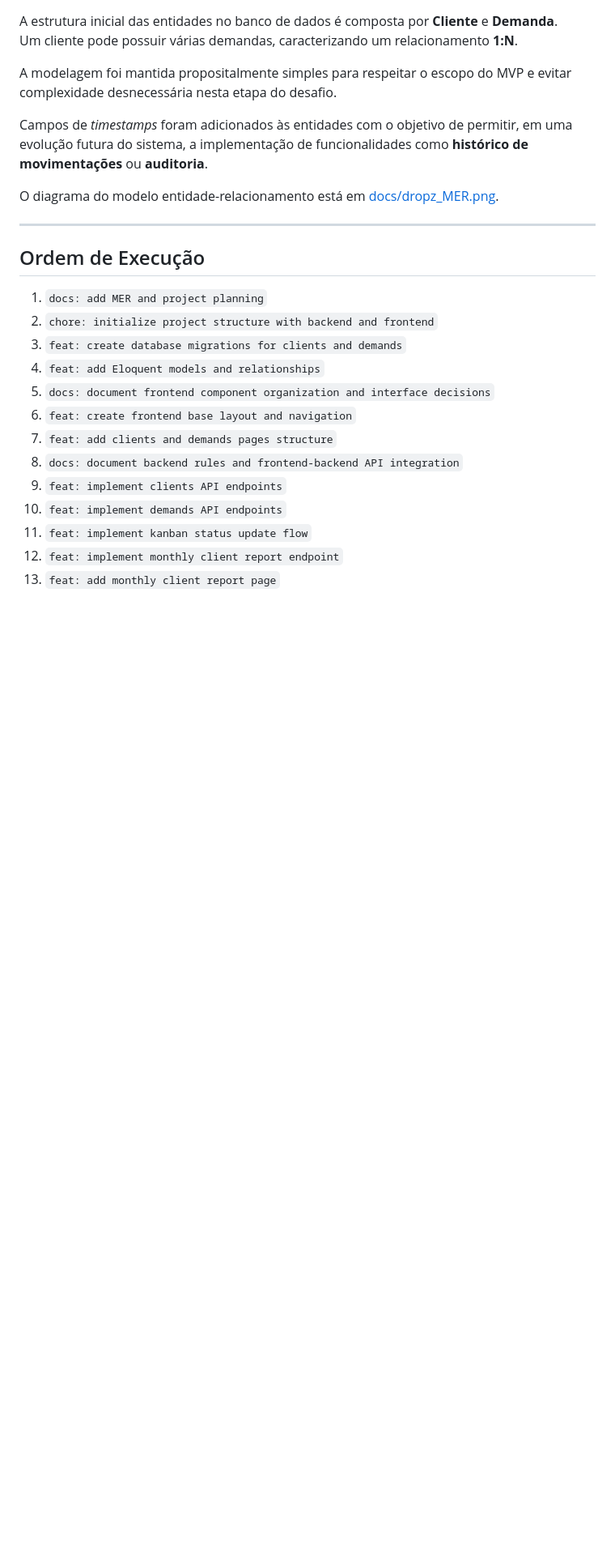
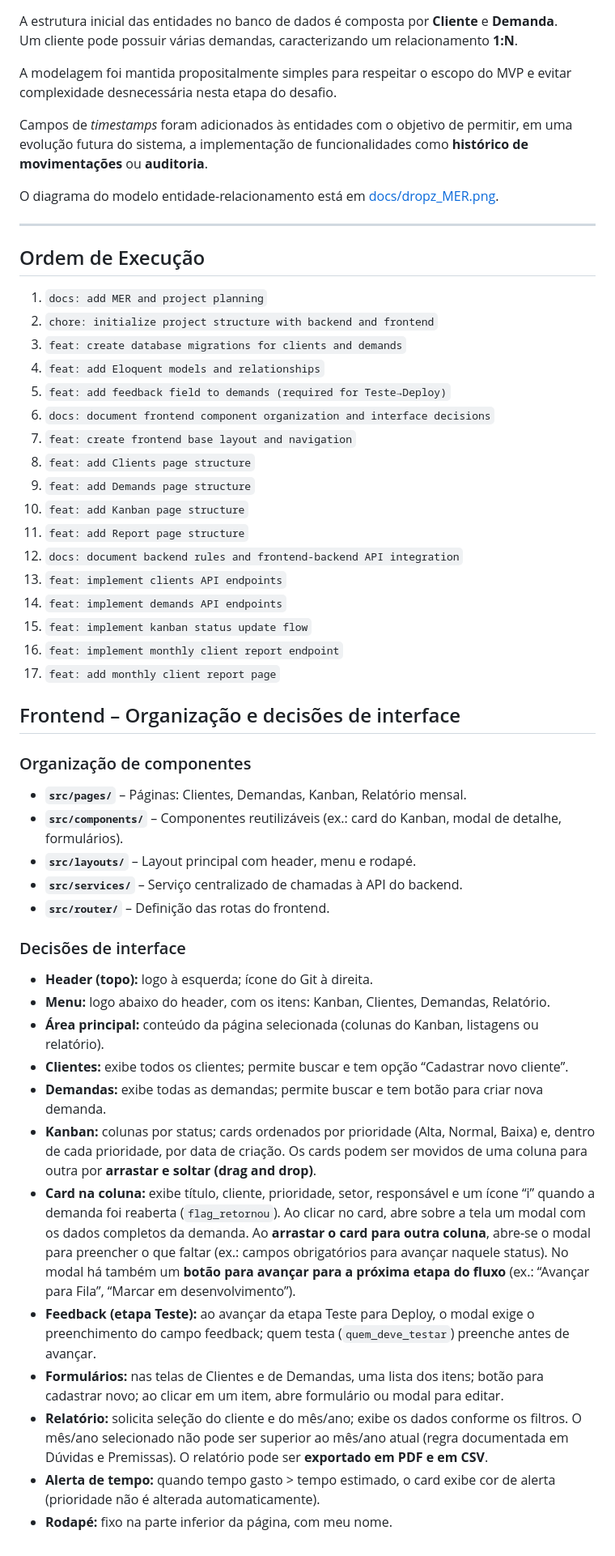
Before and after one commit to luizherbet/dropz, a Markdown page: README.md, the part around one of its changes. Shown at 81% size. Rendered like a GitHub page; blank space fills up the shorter version.

Commit message:
docs: document frontend component organization and interface decisions

```diff
--- a/README.md
+++ b/README.md
@@ -104,12 +130,41 @@ O diagrama do modelo entidade-relacionamento está em [docs/dropz_MER.png](docs/
 2. `chore: initialize project structure with backend and frontend`
 3. `feat: create database migrations for clients and demands`
 4. `feat: add Eloquent models and relationships`
-5. `docs: document frontend component organization and interface decisions`
-6. `feat: create frontend base layout and navigation`
-7. `feat: add clients and demands pages structure`
-8. `docs: document backend rules and frontend-backend API integration`
-9. `feat: implement clients API endpoints`
-10. `feat: implement demands API endpoints`
-11. `feat: implement kanban status update flow`
-12. `feat: implement monthly client report endpoint`
-13. `feat: add monthly client report page`
+5. `feat: add feedback field to demands (required for Teste→Deploy)`
+6. `docs: document frontend component organization and interface decisions`
+7. `feat: create frontend base layout and navigation`
+8. `feat: add Clients page structure`
+9. `feat: add Demands page structure`
+10. `feat: add Kanban page structure`
+11. `feat: add Report page structure`
+12. `docs: document backend rules and frontend-backend API integration`
+13. `feat: implement clients API endpoints`
+14. `feat: implement demands API endpoints`
+15. `feat: implement kanban status update flow`
+16. `feat: implement monthly client report endpoint`
+17. `feat: add monthly client report page`
+
+## Frontend – Organização e decisões de interface
+
+### Organização de componentes
+
+- **`src/pages/`** – Páginas: Clientes, Demandas, Kanban, Relatório mensal.
+- **`src/components/`** – Componentes reutilizáveis (ex.: card do Kanban, modal de detalhe, formulários).
+- **`src/layouts/`** – Layout principal com header, menu e rodapé.
+- **`src/services/`** – Serviço centralizado de chamadas à API do backend.
+- **`src/router/`** – Definição das rotas do frontend.
+
+### Decisões de interface
+
+- **Header (topo):** logo à esquerda; ícone do Git à direita.
+- **Menu:** logo abaixo do header, com os itens: Kanban, Clientes, Demandas, Relatório.
+- **Área principal:** conteúdo da página selecionada (colunas do Kanban, listagens ou relatório).
+- **Clientes:** exibe todos os clientes; permite buscar e tem opção “Cadastrar novo cliente”.
+- **Demandas:** exibe todas as demandas; permite buscar e tem botão para criar nova demanda.
+- **Kanban:** colunas por status; cards ordenados por prioridade (Alta, Normal, Baixa) e, dentro de cada prioridade, por data de criação. Os cards podem ser movidos de uma coluna para outra por **arrastar e soltar (drag and drop)**.
+- **Card na coluna:** exibe título, cliente, prioridade, setor, responsável e um ícone “i” quando a demanda foi reaberta (`flag_retornou`). Ao clicar no card, abre sobre a tela um modal com os dados completos da demanda. Ao **arrastar o card para outra coluna**, abre-se o modal para preencher o que faltar (ex.: campos obrigatórios para avançar naquele status). No modal há também um **botão para avançar para a próxima etapa do fluxo** (ex.: “Avançar para Fila”, “Marcar em desenvolvimento”).
+- **Feedback (etapa Teste):** ao avançar da etapa Teste para Deploy, o modal exige o preenchimento do campo feedback; quem testa (`quem_deve_testar`) preenche antes de avançar.
+- **Formulários:** nas telas de Clientes e de Demandas, uma lista dos itens; botão para cadastrar novo; ao clicar em um item, abre formulário ou modal para editar.
+- **Relatório:** solicita seleção do cliente e do mês/ano; exibe os dados conforme os filtros. O mês/ano selecionado não pode ser superior ao mês/ano atual (regra documentada em Dúvidas e Premissas). O relatório pode ser **exportado em PDF e em CSV**.
+- **Alerta de tempo:** quando tempo gasto > tempo estimado, o card exibe cor de alerta (prioridade não é alterada automaticamente).
+- **Rodapé:** fixo na parte inferior da página, com meu nome.
```
Also changed, not shown: other parts of README.md (+26 -0 lines).
